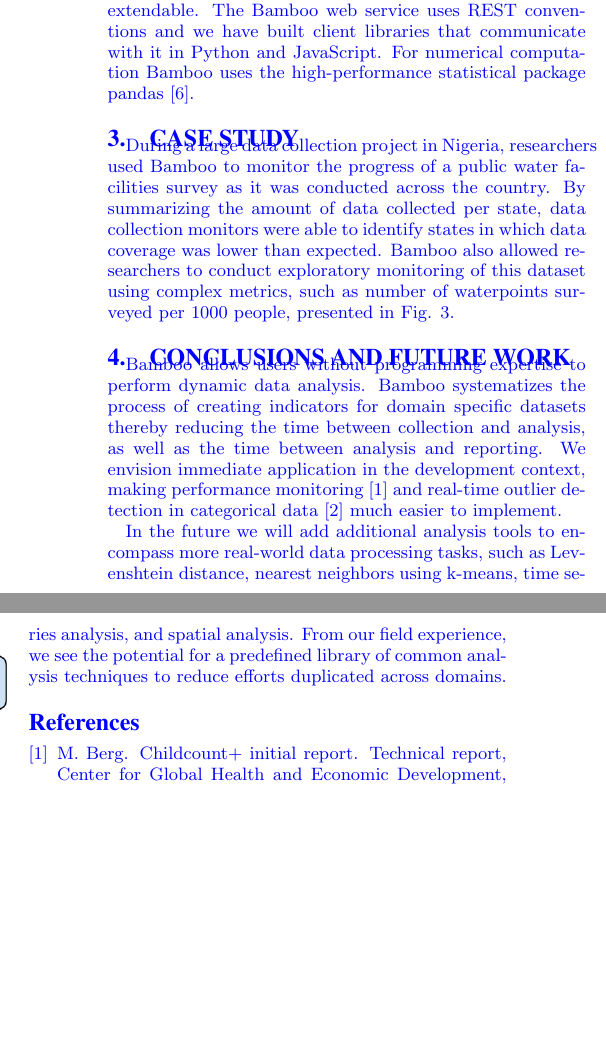
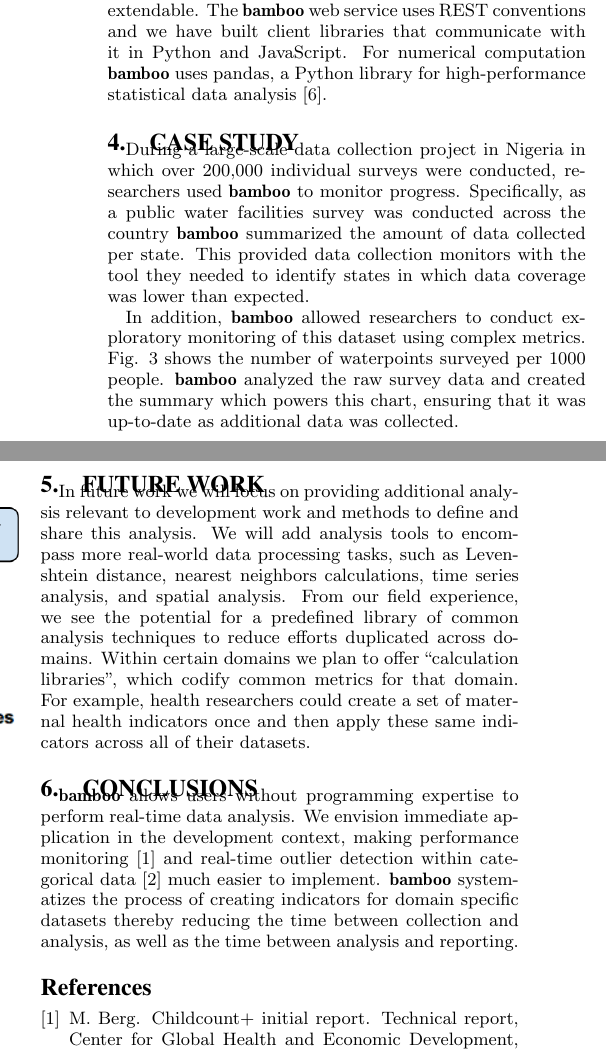
Before and after one commit to SEL-Columbia/dev2013-poster, a LaTeX paper (acm_dev2013_mrg.tex): two parts of the columns of page 2 of 2, joined at a grey line, cut so that both start at the same text, the shorter picture padded with empty space. Compiled offline with pdfLaTeX.

Commit message:
second revision for final draft

```diff
--- a/acm_dev2013_mrg.tex
+++ b/acm_dev2013_mrg.tex
@@ -50,7 +50,7 @@
 \usepackage{xcolor}
 \usepackage{url}
 \usepackage{natbib}
-\color{blue}
+%\color{blue}
 
 \begin{document}
 %
@@ -190,5 +205,9 @@
 
-To encourage community use and development we have made the code open source and structured it to be easily extendable. The Bamboo web service uses REST conventions and we have built client libraries that communicate with it in Python and JavaScript.  For numerical computation Bamboo uses the high-performance statistical package pandas \cite{mckinney}.
+To encourage community use and development we have made the code open source and
+structured it to be easily extendable. The \textbf{bamboo} web service uses REST
+conventions and we have built client libraries that communicate with it in
+Python and JavaScript.  For numerical computation \textbf{bamboo} uses pandas, a
+Python library for high-performance statistical data analysis \cite{mckinney}.
 
 \begin{figure}
 \centering
@@ -198,6 +217,19 @@
 \end{figure}
 
 \section{Case Study}
+
+During a large-scale data collection project in Nigeria in which over 200,000 individual
+surveys were conducted, researchers used
+\textbf{bamboo} to monitor progress.
+Specifically, as a public water facilities survey was conducted across the country
+\textbf{bamboo} summarized the amount of data collected per state.
+This provided data collection monitors with the tool they needed to identify states in which data coverage was lower than expected.
+
+In addition, \textbf{bamboo} allowed researchers to conduct exploratory monitoring of this
+dataset using complex metrics.  Fig. \ref{fig:summary} shows the number of waterpoints surveyed per 1000
+people.  \textbf{bamboo} analyzed the raw survey data and created the summary
+which powers this chart, ensuring that it
+was up-to-date as additional data was collected.
 
 \begin{figure}
 \centering
@@ -206,11 +238,6 @@
     call. Thereafter, the same URL provides updated real-time data to create the graph above.}
 \label{fig:summary}
 \end{figure}
-
-During a large data collection project in Nigeria, researchers used Bamboo to monitor the progress of a public water facilities survey as it was conducted across the country. By summarizing the amount of data collected per state, data collection monitors were able to identify states in which data coverage was lower than expected.
-Bamboo also allowed researchers to conduct exploratory monitoring of this
-dataset using complex metrics, such as number of waterpoints surveyed per 1000
-people, presented in Fig. \ref{fig:summary}.
 
 %\section{Discussion}
 
@@ -225,15 +252,25 @@
 %\label{fig:berg}
 %\end{figure}
 
-\section{Conclusions and Future Work}
-Bamboo allows users without programming expertise to perform dynamic data analysis.  Bamboo systematizes the process of creating indicators for domain specific datasets thereby reducing the time between collection and analysis, as well as the time between analysis and reporting.
-We envision immediate application in the development context, making performance monitoring \cite{berg} and real-time outlier detection in categorical data \cite{dimagi} much easier to implement.
-
-In the future we will add additional analysis tools to encompass more real-world data processing tasks, such as Levenshtein distance, nearest neighbors using k-means, time series analysis, and spatial analysis.
+\section{Future Work}
+In future work we will focus on providing additional analysis relevant to
+development work and methods to define and share this analysis.
+We will add analysis tools to encompass more
+real-world data processing tasks, such as Levenshtein distance, nearest
+neighbors calculations, time series analysis, and spatial analysis.
 From our field experience, we see the potential for a predefined library of common analysis techniques to reduce
 efforts duplicated across domains.
-%Furthermore, within certain domains we plan to offer ``calculation libraries'',
-%which, for example,  allows users to build maternal health indicators once and then apply the same calculations to many datasets.
+Within certain domains we plan to offer ``calculation libraries'',
+which codify common metrics for that domain.  For example, health researchers could
+create a set of maternal health indicators once and then apply these same
+indicators across all of their datasets.
+
+\section{Conclusions}
+\textbf{bamboo} allows users without programming expertise to perform real-time
+data analysis.
+We envision immediate application in the development context, making performance
+monitoring \cite{berg} and real-time outlier detection within categorical data \cite{dimagi} much easier to implement.
+\textbf{bamboo} systematizes the process of creating indicators for domain specific datasets thereby reducing the time between collection and analysis, as well as the time between analysis and reporting.
 
 %\end{document}  % This is where a 'short' article might terminate
 
```
Also changed, not shown: acm_dev2013_mrg.bib (+0 -8 lines), figures/bamboo_flow.png, acm_dev2013_mrg.tex (57 more changed lines).
